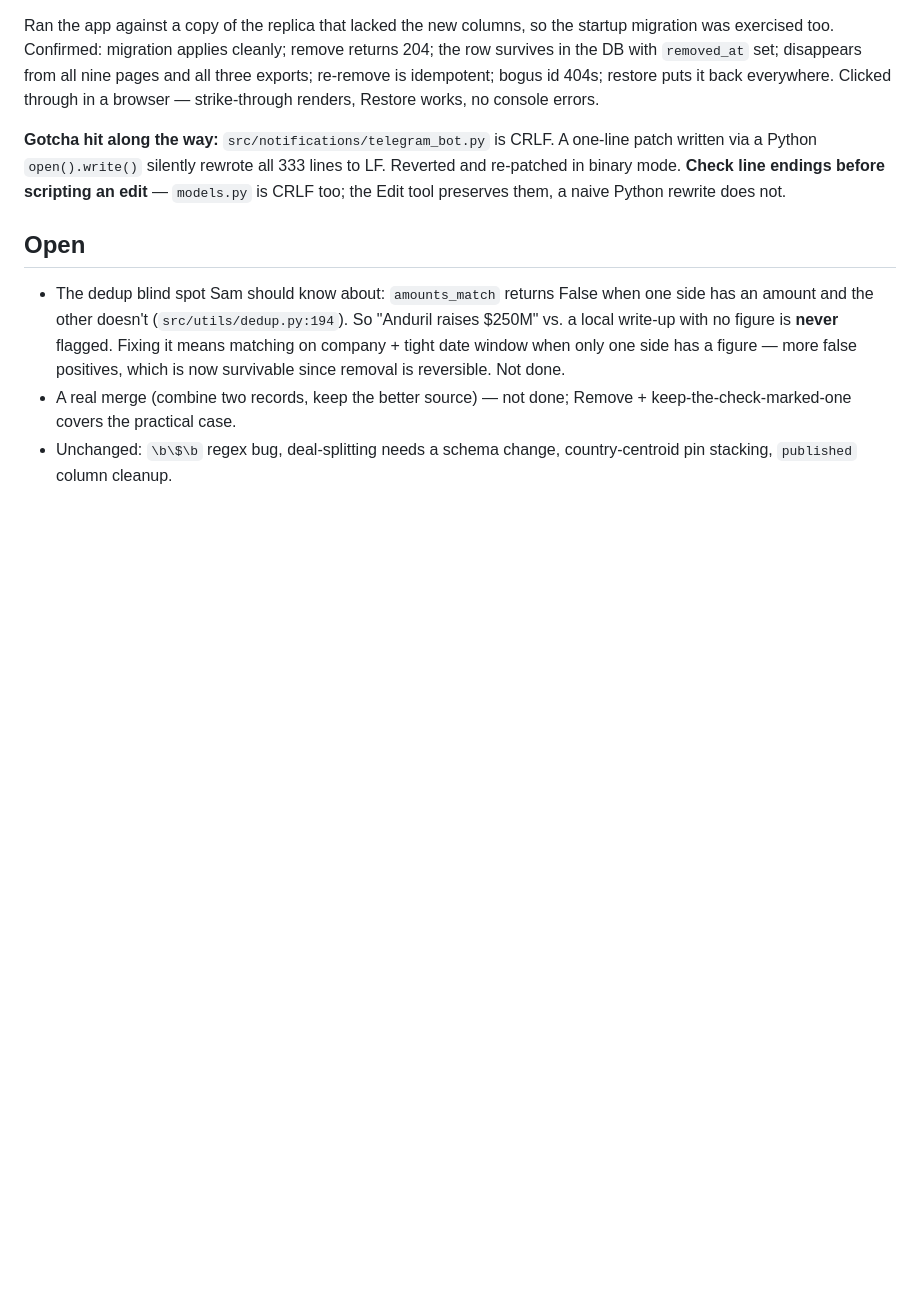
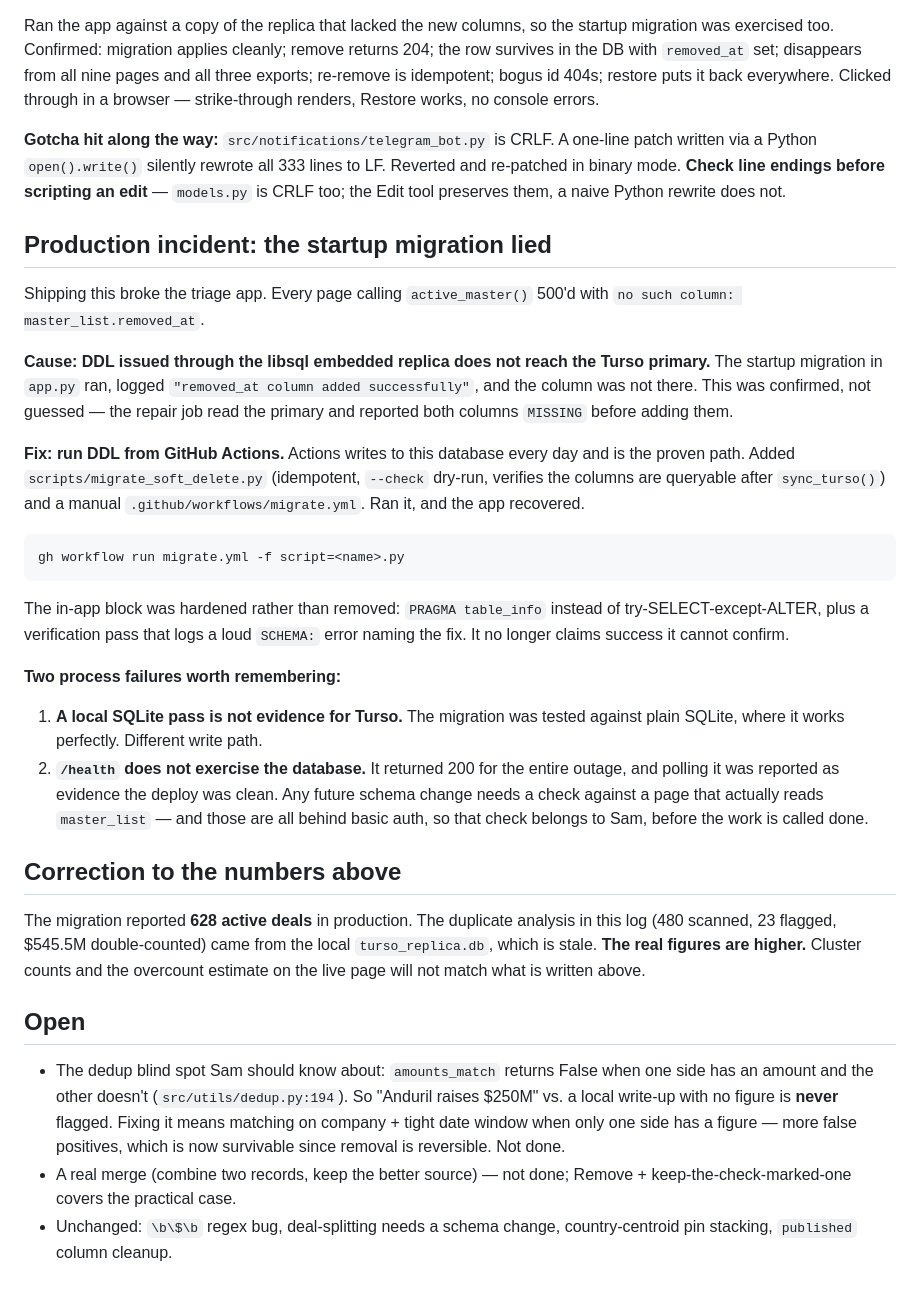
Before and after one commit to samuelmoyer91-sketch/definvestdashboard, a Markdown page: _Session_Logs/2026-07-28_published-dup-removal.md, the part around the change. Rendered like a GitHub page; blank space fills up the shorter version.

Commit message:
Log the Turso DDL incident and correct the stale deal counts
Co-Authored-By: Claude Opus 5 <noreply@anthropic.com>

````diff
--- a/_Session_Logs/2026-07-28_published-dup-removal.md
+++ b/_Session_Logs/2026-07-28_published-dup-removal.md
@@ -66,6 +66,48 @@ lines to LF. Reverted and re-patched in binary mode. **Check line endings
 before scripting an edit** — `models.py` is CRLF too; the Edit tool preserves
 them, a naive Python rewrite does not.
 
+## Production incident: the startup migration lied
+
+Shipping this broke the triage app. Every page calling `active_master()` 500'd
+with `no such column: master_list.removed_at`.
+
+**Cause: DDL issued through the libsql embedded replica does not reach the
+Turso primary.** The startup migration in `app.py` ran, logged
+`"removed_at column added successfully"`, and the column was not there. This
+was confirmed, not guessed — the repair job read the primary and reported both
+columns `MISSING` before adding them.
+
+**Fix: run DDL from GitHub Actions.** Actions writes to this database every day
+and is the proven path. Added `scripts/migrate_soft_delete.py` (idempotent,
+`--check` dry-run, verifies the columns are queryable after `sync_turso()`) and
+a manual `.github/workflows/migrate.yml`. Ran it, and the app recovered.
+
+```bash
+gh workflow run migrate.yml -f script=<name>.py
+```
+
+The in-app block was hardened rather than removed: `PRAGMA table_info` instead
+of try-SELECT-except-ALTER, plus a verification pass that logs a loud
+`SCHEMA:` error naming the fix. It no longer claims success it cannot confirm.
+
+**Two process failures worth remembering:**
+
+1. **A local SQLite pass is not evidence for Turso.** The migration was tested
+   against plain SQLite, where it works perfectly. Different write path.
+2. **`/health` does not exercise the database.** It returned 200 for the entire
+   outage, and polling it was reported as evidence the deploy was clean. Any
+   future schema change needs a check against a page that actually reads
+   `master_list` — and those are all behind basic auth, so that check belongs
+   to Sam, before the work is called done.
+
+## Correction to the numbers above
+
+The migration reported **628 active deals** in production. The duplicate
+analysis in this log (480 scanned, 23 flagged, $545.5M double-counted) came
+from the local `turso_replica.db`, which is stale. **The real figures are
+higher.** Cluster counts and the overcount estimate on the live page will not
+match what is written above.
+
 ## Open
 
 - The dedup blind spot Sam should know about: `amounts_match` returns False
````
